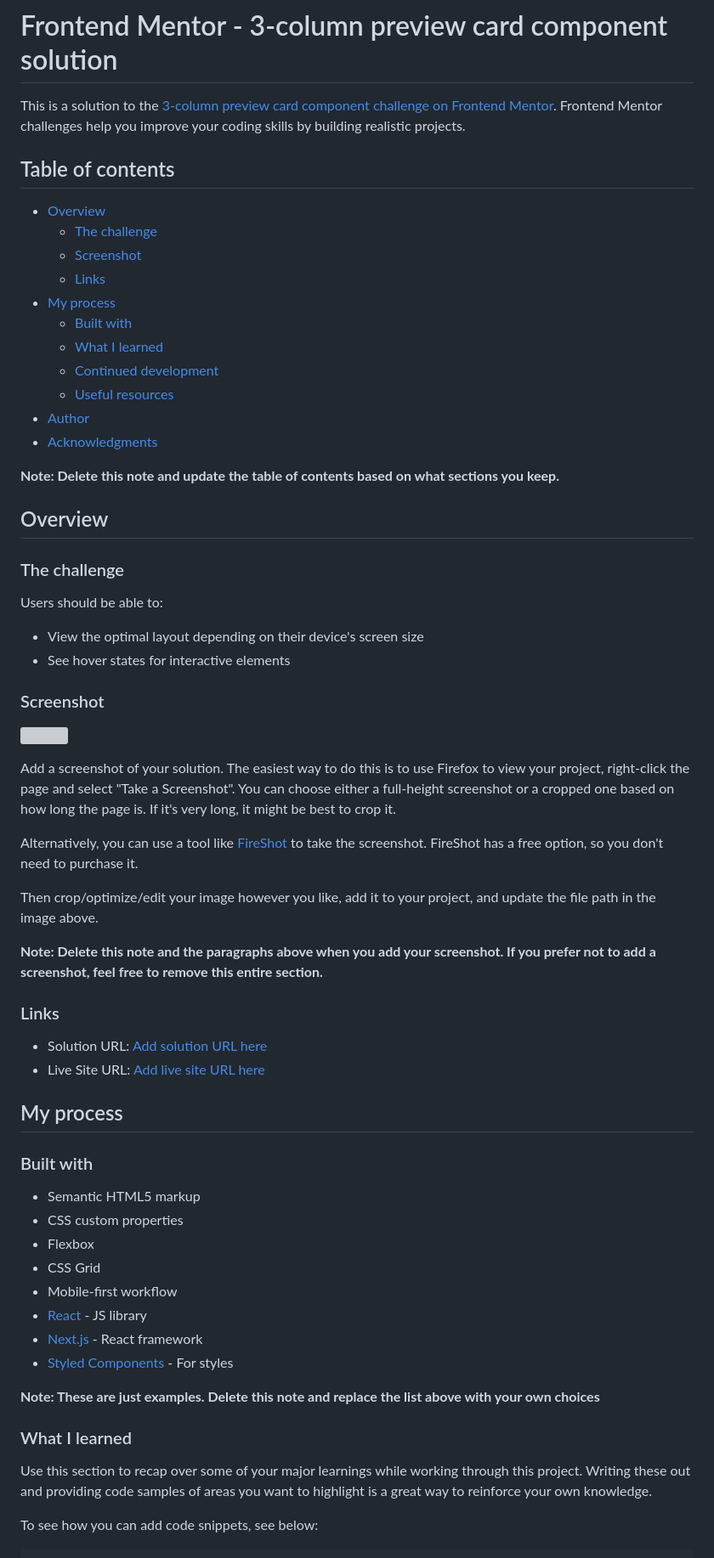
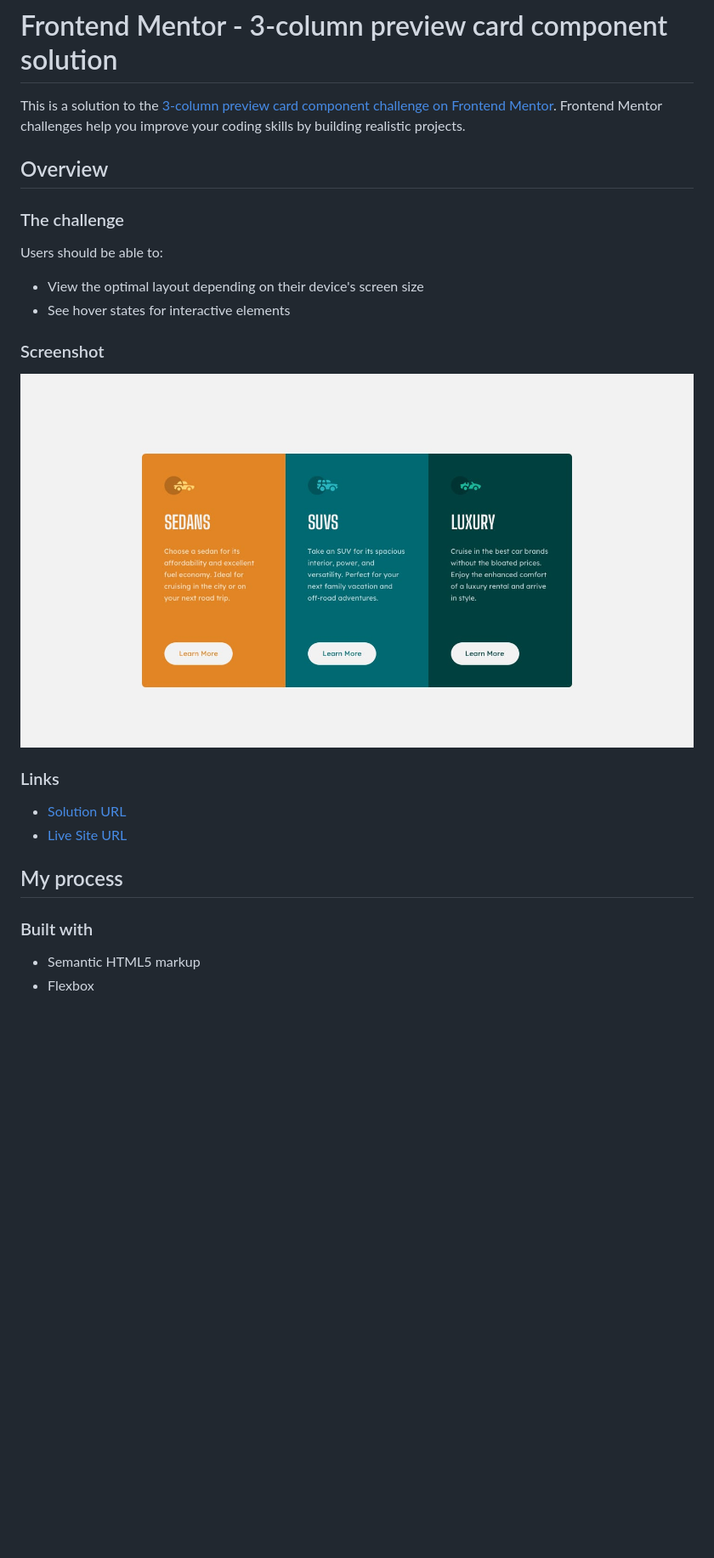
Before and after one commit to Stanabsolute/section-cards, a Markdown page: README.md, the part around the change printed below. Shown: that part at 85% size. Rendered like a GitHub page; pictures changed too: screenshot.jpg (added); blank space fills up the shorter version; grey boxes are pictures that could not be loaded.

```diff
--- a/README.md
+++ b/README.md
@@ -1,22 +1,6 @@
 # Frontend Mentor - 3-column preview card component solution
 
 This is a solution to the [3-column preview card component challenge on Frontend Mentor](https://www.frontendmentor.io/challenges/3column-preview-card-component-pH92eAR2-). Frontend Mentor challenges help you improve your coding skills by building realistic projects.
-
-## Table of contents
-
-- [Overview](#overview)
-  - [The challenge](#the-challenge)
-  - [Screenshot](#screenshot)
-  - [Links](#links)
-- [My process](#my-process)
-  - [Built with](#built-with)
-  - [What I learned](#what-i-learned)
-  - [Continued development](#continued-development)
-  - [Useful resources](#useful-resources)
-- [Author](#author)
-- [Acknowledgments](#acknowledgments)
-
-**Note: Delete this note and update the table of contents based on what sections you keep.**
 
 ## Overview
 
@@ -31,37 +15,15 @@ Users should be able to:
 
 ![](./screenshot.jpg)
 
-Add a screenshot of your solution. The easiest way to do this is to use Firefox to view your project, right-click the page and select "Take a Screenshot". You can choose either a full-height screenshot or a cropped one based on how long the page is. If it's very long, it might be best to crop it.
-
-Alternatively, you can use a tool like [FireShot](https://getfireshot.com/) to take the screenshot. FireShot has a free option, so you don't need to purchase it.
-
-Then crop/optimize/edit your image however you like, add it to your project, and update the file path in the image above.
-
-**Note: Delete this note and the paragraphs above when you add your screenshot. If you prefer not to add a screenshot, feel free to remove this entire section.**
 
 ### Links
 
-- Solution URL: [Add solution URL here](https://your-solution-url.com)
-- Live Site URL: [Add live site URL here](https://your-live-site-url.com)
+-  [Solution URL](https://github.com/Stanabsolute/section-cards)
+-  [Live Site URL](https://stanabsolute.github.io/section-cards/)
 
 ## My process
 
 ### Built with
 
 - Semantic HTML5 markup
-- CSS custom properties
 - Flexbox
-- CSS Grid
-- Mobile-first workflow
-- [React](https://reactjs.org/) - JS library
-- [Next.js](https://nextjs.org/) - React framework
-- [Styled Components](https://styled-components.com/) - For styles
-
-**Note: These are just examples. Delete this note and replace the list above with your own choices**
-
-### What I learned
-
-Use this section to recap over some of your major learnings while working through this project. Writing these out and providing code samples of areas you want to highlight is a great way to reinforce your own knowledge.
-
-To see how you can add code snippets, see below:
-
```
Also changed, not shown: other parts of README.md (+0 -44 lines).
